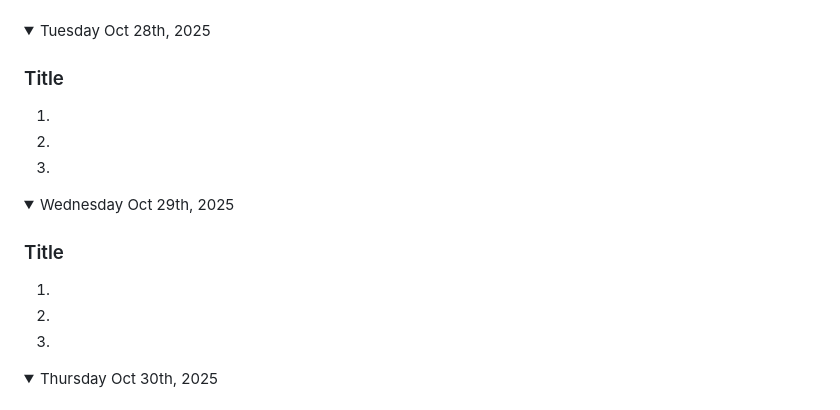
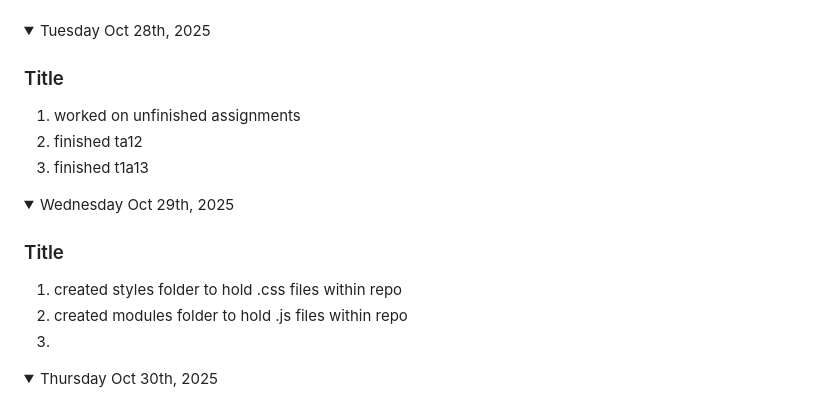
Before and after one commit to Kymiira/game-dev-caleb-2025, a Markdown page: markdownfiles/add-to-readme-journal-2025-s1.md, the part around one of its changes. GitHub-like rendering; folded sections open.

```diff
--- a/markdownfiles/add-to-readme-journal-2025-s1.md
+++ b/markdownfiles/add-to-readme-journal-2025-s1.md
@@ -347,17 +347,17 @@
 <details><summary>Tuesday Oct 28th, 2025</summary>
 
 ### Title
-1.
-1.
-1.
+1. worked on unfinished assignments
+1. finished ta12
+1. finished t1a13
 
 </details>
 
 <details><summary>Wednesday Oct 29th, 2025</summary>
 
 ### Title
-1.
-1.
+1. created styles folder to hold .css files within repo
+2. created modules folder to hold .js files within repo
 1.
 
 </details>
```
Also changed, not shown: other parts of markdownfiles/add-to-readme-journal-2025-s1.md (+2 -2 lines).
